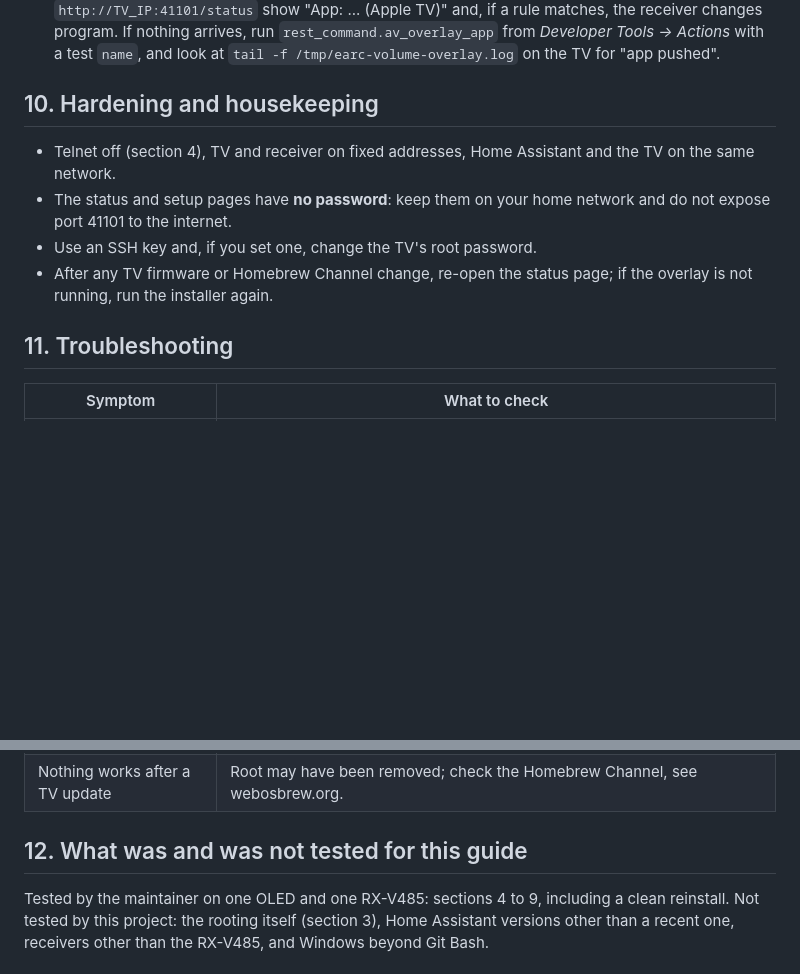
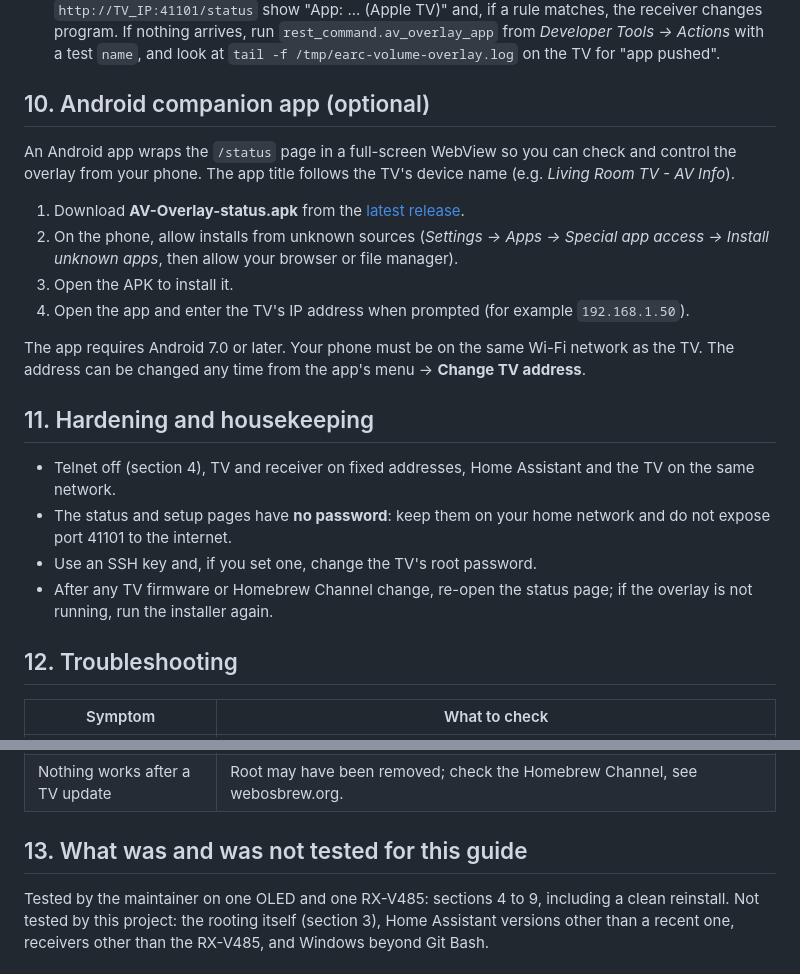
Before and after one commit to SammySco/webos-av-overlay, a Markdown page: docs/INSTALL.md, 2 parts joined by grey strips. GitHub-like rendering; blank space fills up the shorter version.

Commit message:
docs: add Android companion app section to INSTALL.md (section 10)

```diff
--- a/docs/INSTALL.md
+++ b/docs/INSTALL.md
@@ -151,7 +151,21 @@ are detected on the TV itself.
    If nothing arrives, run `rest_command.av_overlay_app` from *Developer Tools → Actions* with a test `name`, and
    look at `tail -f /tmp/earc-volume-overlay.log` on the TV for "app pushed".
 
-## 10. Hardening and housekeeping
+## 10. Android companion app (optional)
+
+An Android app wraps the `/status` page in a full-screen WebView so you can check and control the overlay from
+your phone. The app title follows the TV's device name (e.g. *Living Room TV - AV Info*).
+
+1. Download **AV-Overlay-status.apk** from the [latest release](https://github.com/SammySco/webos-av-overlay/releases/latest).
+2. On the phone, allow installs from unknown sources (*Settings → Apps → Special app access → Install unknown apps*,
+   then allow your browser or file manager).
+3. Open the APK to install it.
+4. Open the app and enter the TV's IP address when prompted (for example `192.168.1.50`).
+
+The app requires Android 7.0 or later. Your phone must be on the same Wi-Fi network as the TV.
+The address can be changed any time from the app's menu → **Change TV address**.
+
+## 11. Hardening and housekeeping
 
 - Telnet off (section 4), TV and receiver on fixed addresses, Home Assistant and the TV on the same network.
 - The status and setup pages have **no password**: keep them on your home network and do not expose port 41101 to
@@ -160,7 +174,7 @@ are detected on the TV itself.
 - After any TV firmware or Homebrew Channel change, re-open the status page; if the overlay is not running, run the
   installer again.
 
-## 11. Troubleshooting
+## 12. Troubleshooting
 
 | Symptom | What to check |
 |---|---|
@@ -173,7 +187,7 @@ are detected on the TV itself.
 | Receiver changes at odd times | Check the "Right now" line and the rules at `/setup`, and turn the feature off to compare. |
 | Nothing works after a TV update | Root may have been removed; check the Homebrew Channel, see webosbrew.org. |
 
-## 12. What was and was not tested for this guide
+## 13. What was and was not tested for this guide
 
 Tested by the maintainer on one OLED and one RX-V485: sections 4 to 9, including a clean reinstall. Not tested by
 this project: the rooting itself (section 3), Home Assistant versions other than a recent one, receivers other
```
